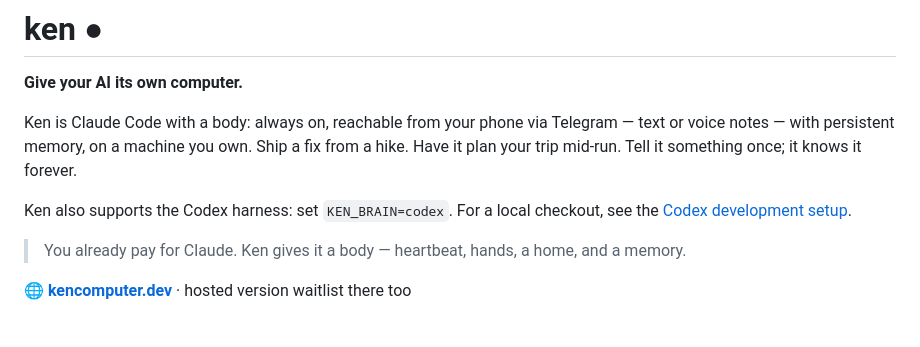
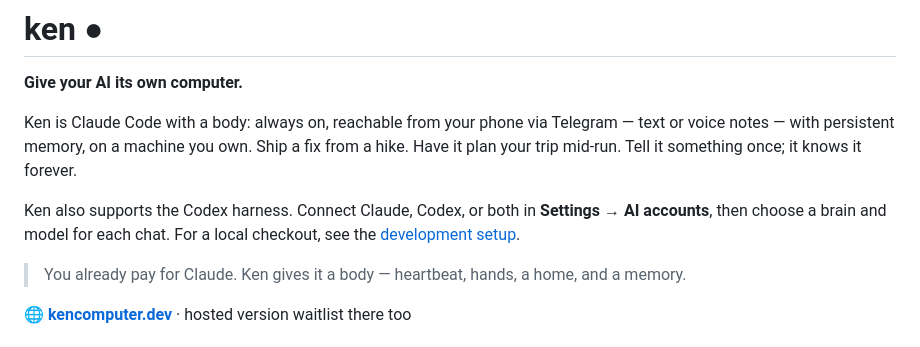
Before and after one commit to prasann16/kencomputer, a Markdown page: README.md, the part around the change. Drawn GitHub-style.

```diff
--- a/README.md
+++ b/README.md
@@ -4,8 +4,9 @@
 
 Ken is Claude Code with a body: always on, reachable from your phone via Telegram — text or voice notes — with persistent memory, on a machine you own. Ship a fix from a hike. Have it plan your trip mid-run. Tell it something once; it knows it forever.
 
-Ken also supports the Codex harness: set `KEN_BRAIN=codex`. For a local checkout,
-see the [Codex development setup](desktop/README.md#development).
+Ken also supports the Codex harness. Connect Claude, Codex, or both in
+**Settings → AI accounts**, then choose a brain and model for each chat.
+For a local checkout, see the [development setup](desktop/README.md#development).
 
 > You already pay for Claude. Ken gives it a body — heartbeat, hands, a home, and a memory.
 
```
Also changed, not shown: desktop/README.md (+15 -11 lines), desktop/screenshots/ai-accounts.png (added), 11 other files.
